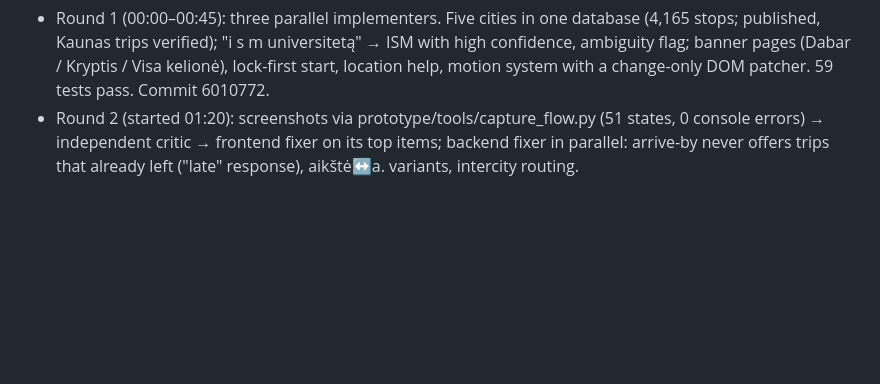
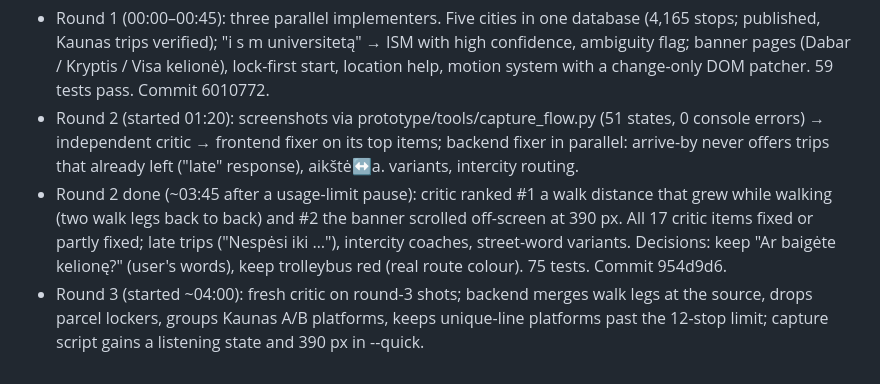
Before and after one commit to Aistis15/vilnius-commute, a Markdown page: prototype/GAUNTLET.md, the part around the change. GitHub-like rendering; blank space fills up the shorter version.

Commit message:
Gauntlet log: rounds 2 and 3
Co-Authored-By: Claude Opus 5.5 <noreply@anthropic.com>

```diff
--- a/prototype/GAUNTLET.md
+++ b/prototype/GAUNTLET.md
@@ -68,3 +68,13 @@ Priority: composition → typography → spacing → colour → motion → micro
   (51 states, 0 console errors) → independent critic → frontend fixer on its
   top items; backend fixer in parallel: arrive-by never offers trips that
   already left ("late" response), aikštė↔a. variants, intercity routing.
+- Round 2 done (~03:45 after a usage-limit pause): critic ranked #1 a walk
+  distance that grew while walking (two walk legs back to back) and #2 the
+  banner scrolled off-screen at 390 px. All 17 critic items fixed or partly
+  fixed; late trips ("Nespėsi iki …"), intercity coaches, street-word
+  variants. Decisions: keep "Ar baigėte kelionę?" (user's words), keep
+  trolleybus red (real route colour). 75 tests. Commit 954d9d6.
+- Round 3 (started ~04:00): fresh critic on round-3 shots; backend merges
+  walk legs at the source, drops parcel lockers, groups Kaunas A/B
+  platforms, keeps unique-line platforms past the 12-stop limit; capture
+  script gains a listening state and 390 px in --quick.
```
